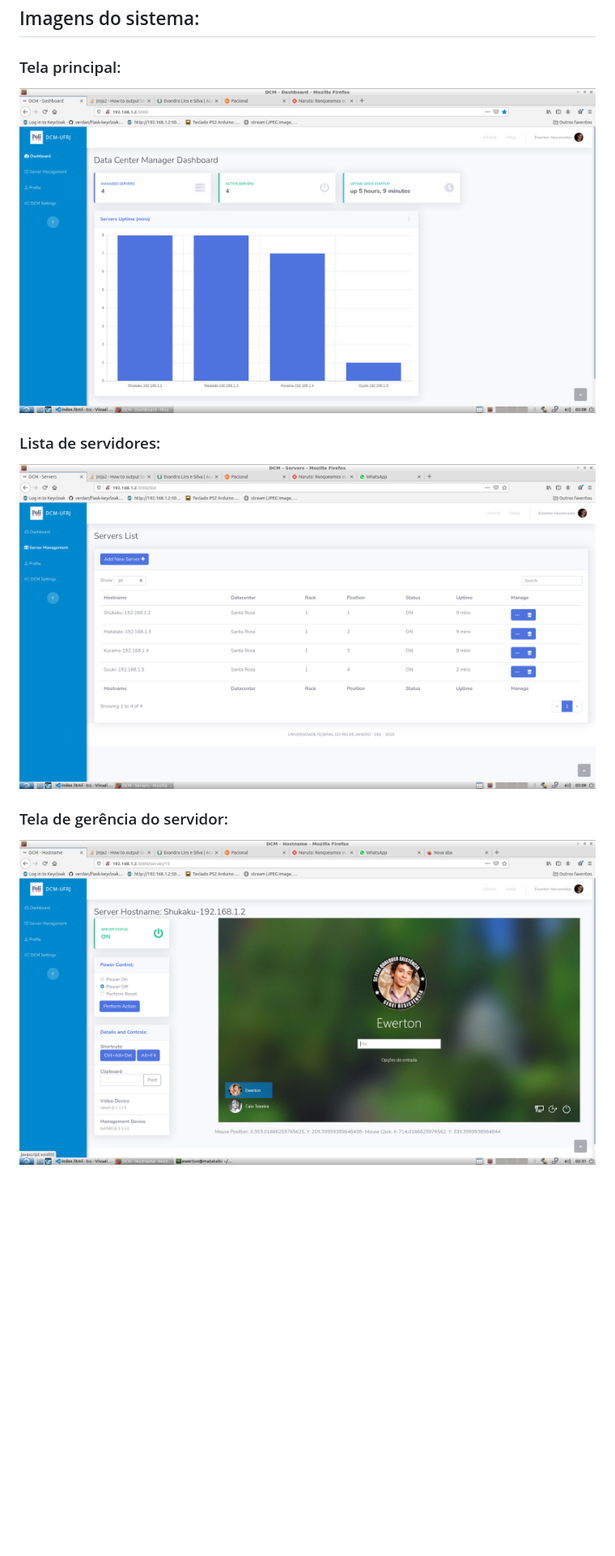
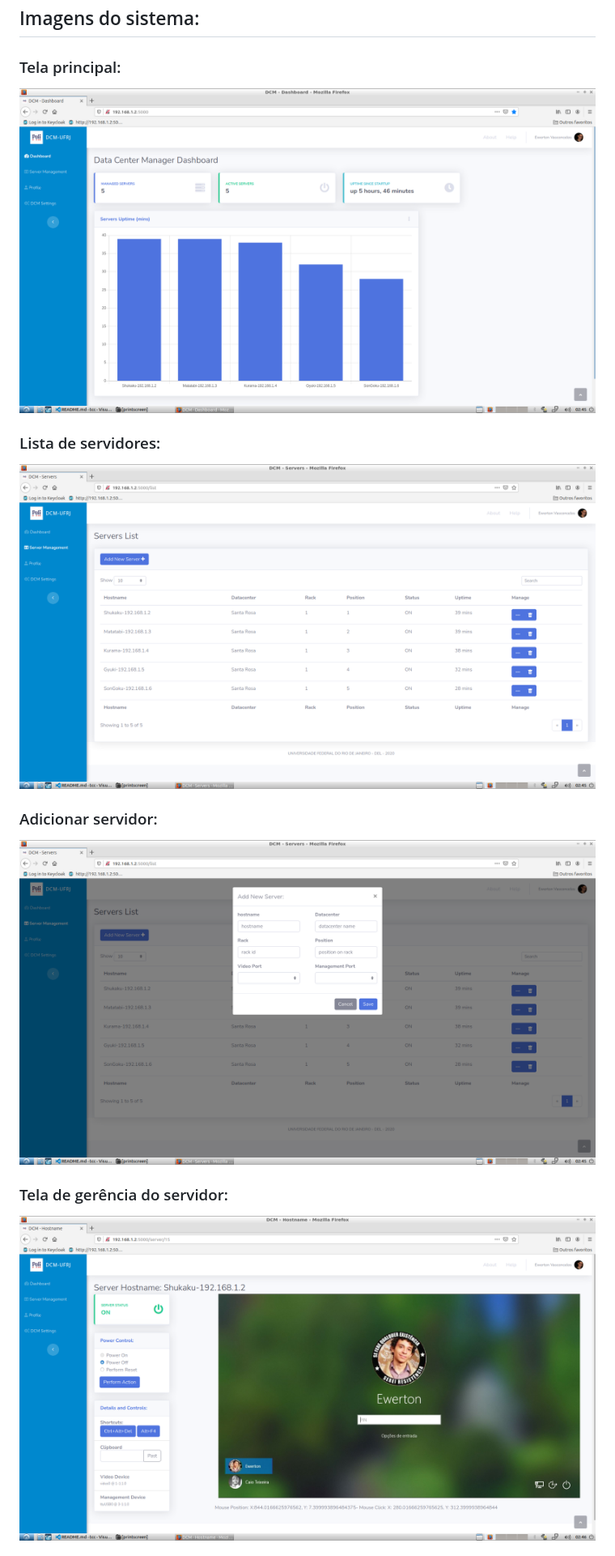
Before and after one commit to ewertonvasconcelos/dcm, a Markdown page: README.md, the part around one of its changes. Shown at 81% size. Drawn GitHub-style; pictures changed too: printscreen/add.png (added), printscreen/gerencia.png, printscreen/lista.png; blank space fills up the shorter version.

Commit message:
adicionar printscreens

```diff
--- a/README.md
+++ b/README.md
@@ -47,6 +47,8 @@ reservadas para streaming de video estão com conexão estabelexida, o script é
 ### Lista de servidores:
 ![Lista](/printscreen/lista.png)
 
+### Adicionar servidor:
+![Add](/printscreen/add.png)
 
 ### Tela de gerência do servidor:
 ![Gerência](/printscreen/gerencia.png)
```
Also changed, not shown: other parts of README.md (+3 -0 lines), printscreen/perfil.png (added), 1 other file.
